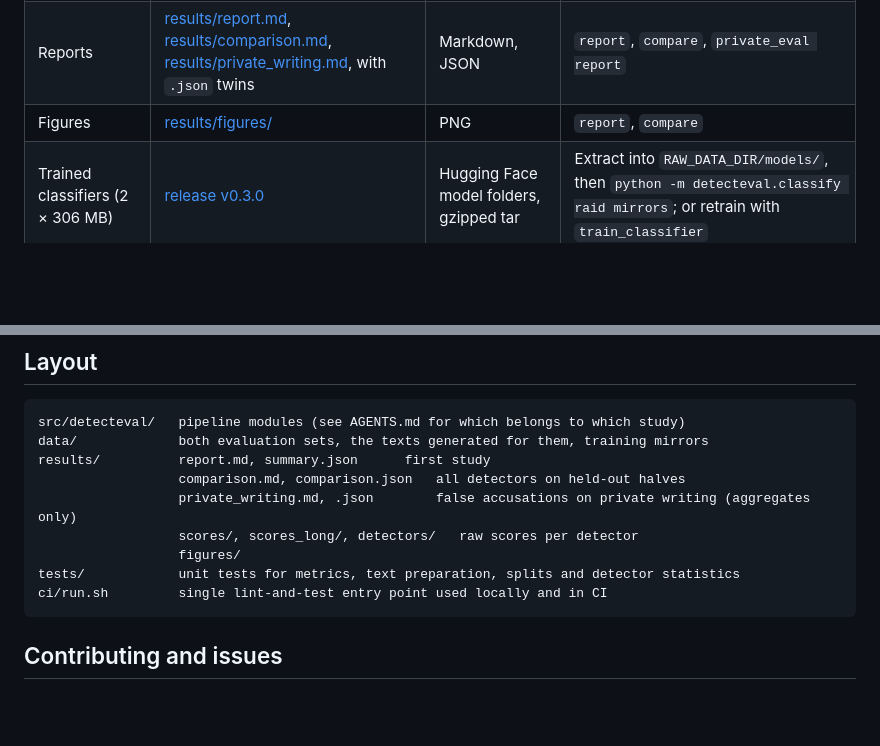
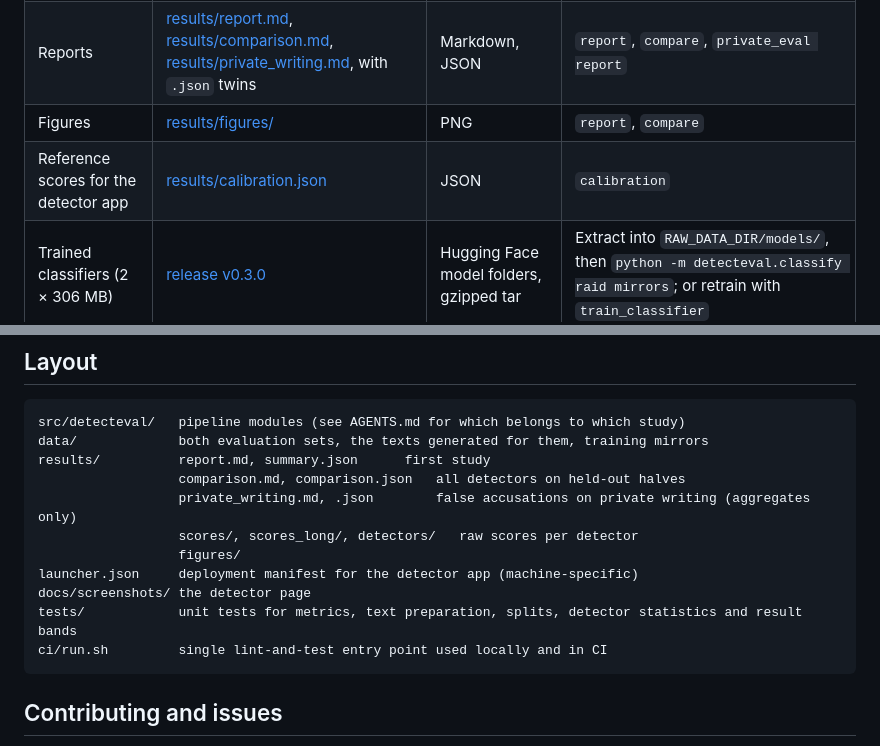
Before and after one commit to ichen27/ai-text-detection-eval, a Markdown page: README.md, 2 parts joined by grey strips. Drawn GitHub-style; blank space fills up the shorter version.

````diff
--- a/README.md
+++ b/README.md
@@ -304,6 +336,7 @@ Binoculars and the classifier run locally: about 30 minutes and 60 minutes on an
 | Scores per detector | [results/scores/](results/scores/), [results/scores_long/](results/scores_long/), [results/detectors/](results/detectors/) | JSON Lines | `score`, `score_long`, `binoculars`, `classify` |
 | Reports | [results/report.md](results/report.md), [results/comparison.md](results/comparison.md), [results/private_writing.md](results/private_writing.md), with `.json` twins | Markdown, JSON | `report`, `compare`, `private_eval report` |
 | Figures | [results/figures/](results/figures/) | PNG | `report`, `compare` |
+| Reference scores for the detector app | [results/calibration.json](results/calibration.json) | JSON | `calibration` |
 | Trained classifiers (2 × 306 MB) | [release v0.3.0](https://github.com/ichen27/ai-text-detection-eval/releases/tag/v0.3.0) | Hugging Face model folders, gzipped tar | Extract into `RAW_DATA_DIR/models/`, then `python -m detecteval.classify raid mirrors`; or retrain with `train_classifier` |
 
 SHA-256 of the release files: `classifier-raid.tar.gz` `81ae99d8aa214fe596a5799cac1b5a19c8f67da5989284e9639a3431d535a9f5`,
@@ -322,7 +355,9 @@ results/          report.md, summary.json      first study
                   private_writing.md, .json        false accusations on private writing (aggregates only)
                   scores/, scores_long/, detectors/   raw scores per detector
                   figures/
-tests/            unit tests for metrics, text preparation, splits and detector statistics
+launcher.json     deployment manifest for the detector app (machine-specific)
+docs/screenshots/ the detector page
+tests/            unit tests for metrics, text preparation, splits, detector statistics and result bands
 ci/run.sh         single lint-and-test entry point used locally and in CI
 ```
 
````
Also changed, not shown: other parts of README.md (+32 -0 lines), AGENTS.md (+19 -0 lines), docs/screenshots/detector-app.png (added), 10 other files.
